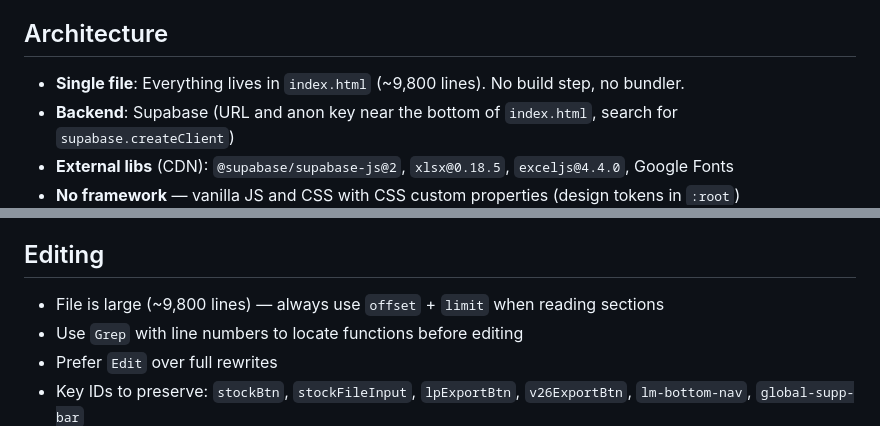
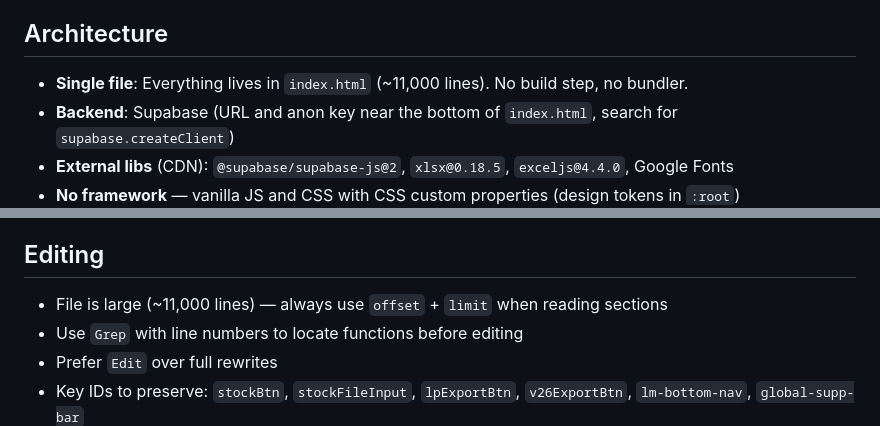
Before and after one commit to SM2ARTA/LM-3000, a Markdown page: CLAUDE.md, 2 parts joined by grey strips. Rendered like a GitHub page.

```diff
--- a/CLAUDE.md
+++ b/CLAUDE.md
@@ -4,7 +4,7 @@
 Single-page web application for managing ground transport logistics for FWC26. Handles trucks, stadiums, venues, routes, and staffing across USA, Canada, and Mexico host cities.
 
 ## Architecture
-- **Single file**: Everything lives in `index.html` (~9,800 lines). No build step, no bundler.
+- **Single file**: Everything lives in `index.html` (~11,000 lines). No build step, no bundler.
 - **Backend**: Supabase (URL and anon key near the bottom of `index.html`, search for `supabase.createClient`)
 - **External libs** (CDN): `@supabase/supabase-js@2`, `xlsx@0.18.5`, `exceljs@4.4.0`, Google Fonts
 - **No framework** — vanilla JS and CSS with CSS custom properties (design tokens in `:root`)
@@ -262,7 +299,7 @@ All three modules use `height:100vh;overflow:hidden` — no page-level scrollbar
 - **Git**: user.name=SM2ARTA, user.email=sm2arta@outlook.com, remote=https://github.com/SM2ARTA/LM-3000.git
 
 ## Editing
-- File is large (~9,800 lines) — always use `offset` + `limit` when reading sections
+- File is large (~11,000 lines) — always use `offset` + `limit` when reading sections
 - Use `Grep` with line numbers to locate functions before editing
 - Prefer `Edit` over full rewrites
 - Key IDs to preserve: `stockBtn`, `stockFileInput`, `lpExportBtn`, `v26ExportBtn`, `lm-bottom-nav`, `global-supp-bar`
```
Also changed, not shown: other parts of CLAUDE.md (+59 -22 lines).
